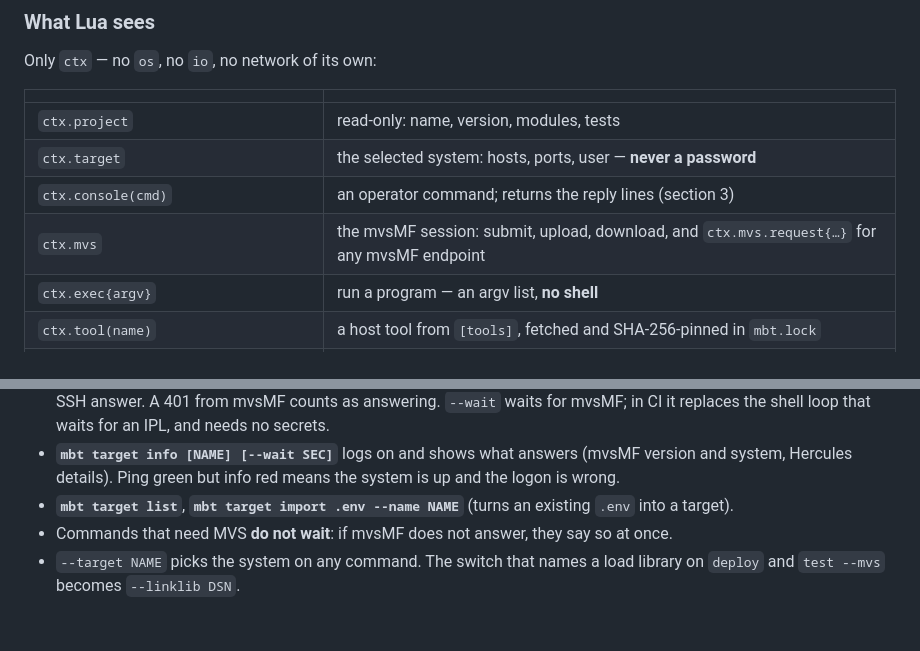
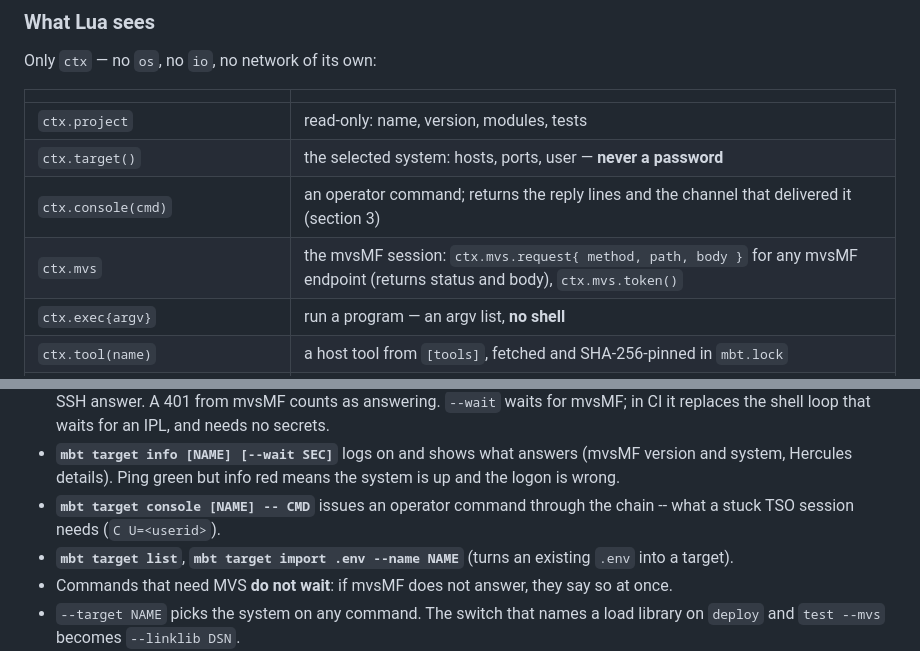
Before and after one commit to mvslovers/mbt, a Markdown page: internals/mbt-3-extensions.md, 2 parts joined by grey strips. GitHub-like rendering; blank space fills up the shorter version.

Commit message:
docs: mbt 3 extensions -- ctx.target() and ctx.mvs.token() are functions, mbt target console
As built in #170-#174: ctx.target() and ctx.mvs.token() resolve the
target and open the session only when called; ctx.console returns the
channel too; mbt target console issues a command from the command line.

```diff
--- a/internals/mbt-3-extensions.md
+++ b/internals/mbt-3-extensions.md
@@ -99,9 +99,9 @@ Only `ctx` — no `os`, no `io`, no network of its own:
 | | |
 |---|---|
 | `ctx.project` | read-only: name, version, modules, tests |
-| `ctx.target` | the selected system: hosts, ports, user — **never a password** |
-| `ctx.console(cmd)` | an operator command; returns the reply lines (section 3) |
-| `ctx.mvs` | the mvsMF session: submit, upload, download, and `ctx.mvs.request{…}` for any mvsMF endpoint |
+| `ctx.target()` | the selected system: hosts, ports, user — **never a password** |
+| `ctx.console(cmd)` | an operator command; returns the reply lines and the channel that delivered it (section 3) |
+| `ctx.mvs` | the mvsMF session: `ctx.mvs.request{ method, path, body }` for any mvsMF endpoint (returns status and body), `ctx.mvs.token()` |
 | `ctx.exec{argv}` | run a program — an argv list, **no shell** |
 | `ctx.tool(name)` | a host tool from `[tools]`, fetched and SHA-256-pinned in `mbt.lock` |
 | `ctx.fs` | files, inside the project only |
@@ -195,6 +195,8 @@ order = ["mvsmf", "hercules"]
 - **`mbt target info [NAME] [--wait SEC]`** logs on and shows what answers (mvsMF
   version and system, Hercules details). Ping green but info red means the system
   is up and the logon is wrong.
+- **`mbt target console [NAME] -- CMD`** issues an operator command through
+  the chain -- what a stuck TSO session needs (`C U=<userid>`).
 - **`mbt target list`**, **`mbt target import .env --name NAME`** (turns an
   existing `.env` into a target).
 - Commands that need MVS **do not wait**: if mvsMF does not answer, they say so
```
Also changed, not shown: other parts of internals/mbt-3-extensions.md (+1 -1 lines).
